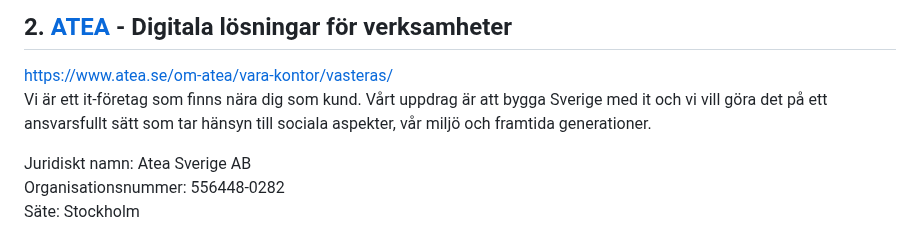
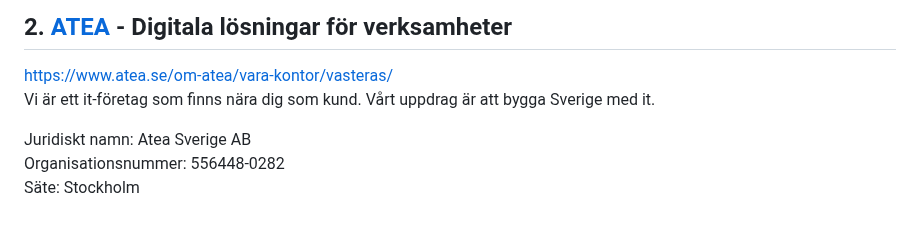
Before and after one commit to WEBD26JON/Kommunikation, a Markdown page: Lia-platser-vasteras.md, the part around the change. Drawn GitHub-style.

Commit message:
Simplify ATEA description in Lia-platser-vasteras.md
Removed the mention of social aspects and future generations from the description of ATEA.

```diff
--- a/Lia-platser-vasteras.md
+++ b/Lia-platser-vasteras.md
@@ -19,7 +19,7 @@ Soliditet: 15,9 %<br>
 ## 2. [ATEA](https://www.atea.se/om-atea/) - Digitala lösningar för verksamheter
 
 [https://www.atea.se/om-atea/vara-kontor/vasteras/](https://www.atea.se/om-atea/vara-kontor/vasteras/)
-<br>Vi är ett it-företag som finns nära dig som kund. Vårt uppdrag är att bygga Sverige med it och vi vill göra det på ett ansvarsfullt sätt som tar hänsyn till sociala aspekter, vår miljö och framtida generationer.
+<br>Vi är ett it-företag som finns nära dig som kund. Vårt uppdrag är att bygga Sverige med it.
 
 Juridiskt namn: Atea Sverige AB<br>
 Organisationsnummer: 556448-0282<br>
```
